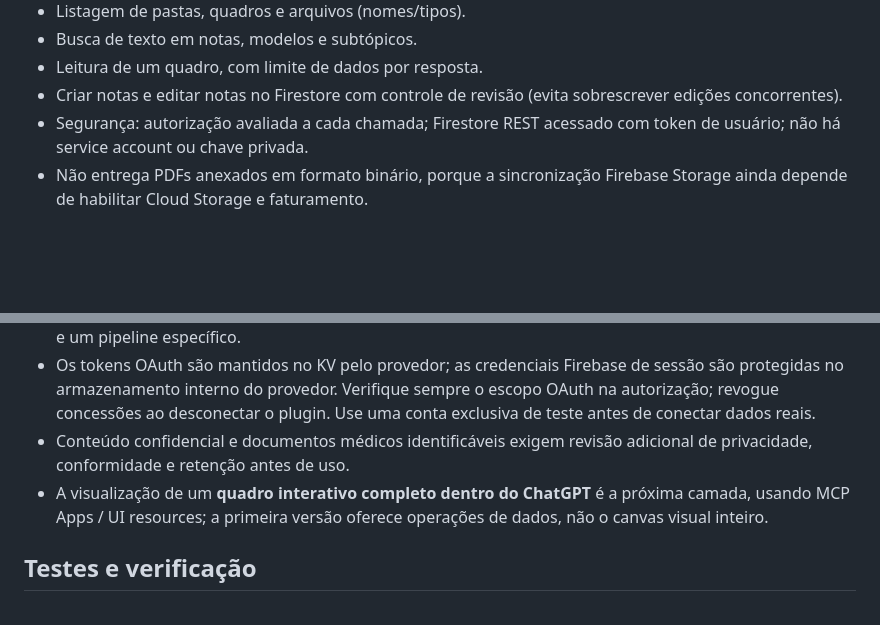
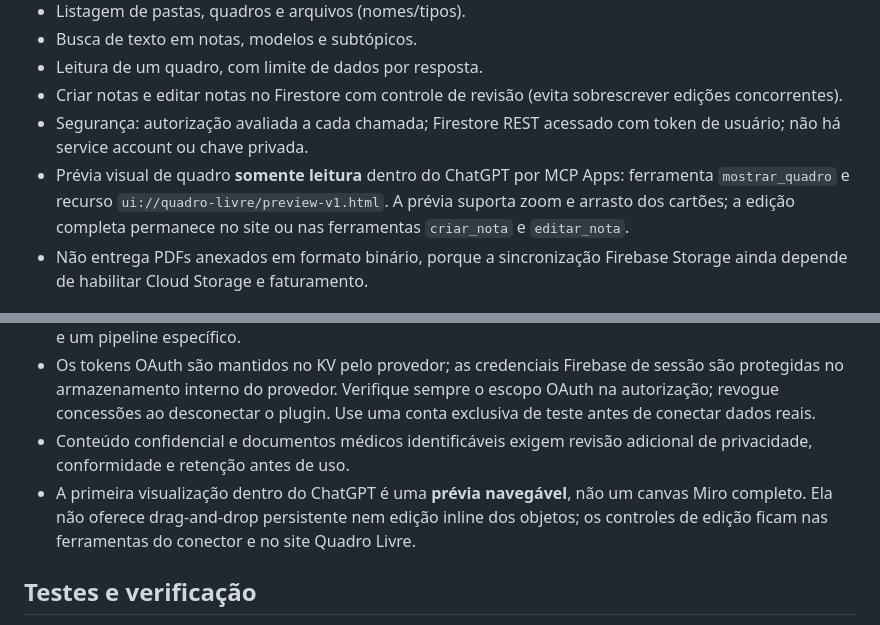
Before and after one commit to drthaleschateaubriand/quadro-livre-thales, a Markdown page: mcp/README.md, 2 parts joined by grey strips. Drawn GitHub-style; blank space fills up the shorter version.

Commit message:
Document implemented read-only MCP Apps visual board preview and its boundaries

```diff
--- a/mcp/README.md
+++ b/mcp/README.md
@@ -12,6 +12,7 @@
 - Leitura de um quadro, com limite de dados por resposta.
 - Criar notas e editar notas no Firestore com controle de revisão (evita sobrescrever edições concorrentes).
 - Segurança: autorização avaliada a cada chamada; Firestore REST acessado com token de usuário; não há service account ou chave privada.
+- Prévia visual de quadro **somente leitura** dentro do ChatGPT por MCP Apps: ferramenta `mostrar_quadro` e recurso `ui://quadro-livre/preview-v1.html`. A prévia suporta zoom e arrasto dos cartões; a edição completa permanece no site ou nas ferramentas `criar_nota` e `editar_nota`.
 - Não entrega PDFs anexados em formato binário, porque a sincronização Firebase Storage ainda depende de habilitar Cloud Storage e faturamento.
 
 ## Pré-requisitos de ativação
@@ -76,7 +77,7 @@ Com o plugin conectado, experimente:
 - Limite de aproximadamente 750 kB por pasta/quadro. Para grandes documentos e PDFs é preciso Storage e um pipeline específico.
 - Os tokens OAuth são mantidos no KV pelo provedor; as credenciais Firebase de sessão são protegidas no armazenamento interno do provedor. Verifique sempre o escopo OAuth na autorização; revogue concessões ao desconectar o plugin. Use uma conta exclusiva de teste antes de conectar dados reais.
 - Conteúdo confidencial e documentos médicos identificáveis exigem revisão adicional de privacidade, conformidade e retenção antes de uso.
-- A visualização de um **quadro interativo completo dentro do ChatGPT** é a próxima camada, usando MCP Apps / UI resources; a primeira versão oferece operações de dados, não o canvas visual inteiro.
+- A primeira visualização dentro do ChatGPT é uma **prévia navegável**, não um canvas Miro completo. Ela não oferece drag-and-drop persistente nem edição inline dos objetos; os controles de edição ficam nas ferramentas do conector e no site Quadro Livre.
 
 ## Testes e verificação
 
```
